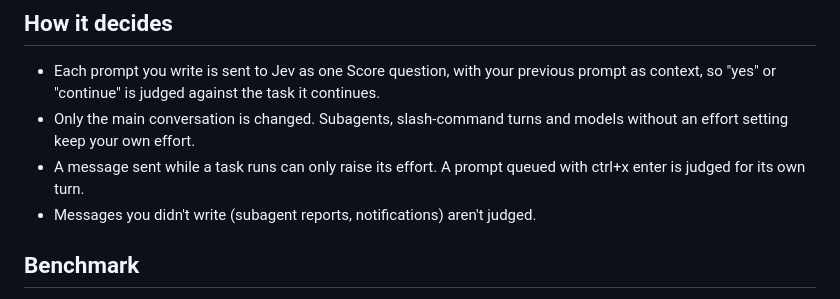
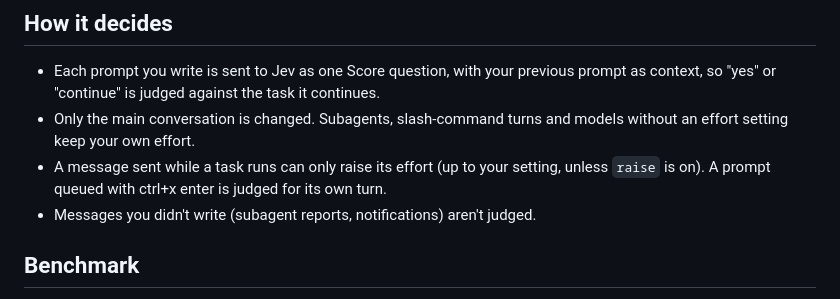
Before and after one commit to peterlimg/auto-effort, a Markdown page: README.md, the part around one of its changes. GitHub-like rendering.

```diff
--- a/README.md
+++ b/README.md
@@ -36,7 +36,7 @@ In the benchmark below, lowering from `high` cut thinking tokens 27% with no cha
 
 - Each prompt you write is sent to Jev as one Score question, with your previous prompt as context, so "yes" or "continue" is judged against the task it continues.
 - Only the main conversation is changed. Subagents, slash-command turns and models without an effort setting keep your own effort.
-- A message sent while a task runs can only raise its effort. A prompt queued with ctrl+x enter is judged for its own turn.
+- A message sent while a task runs can only raise its effort (up to your setting, unless `raise` is on). A prompt queued with ctrl+x enter is judged for its own turn.
 - Messages you didn't write (subagent reports, notifications) aren't judged.
 
 ## Benchmark
```
Also changed, not shown: other parts of README.md (+1 -1 lines).
